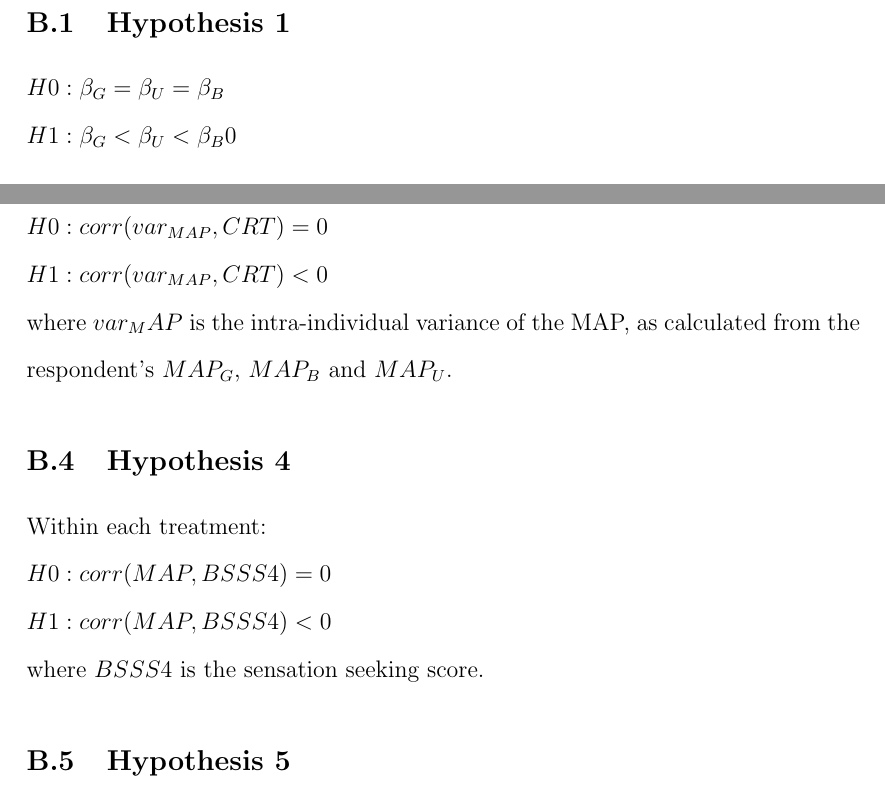
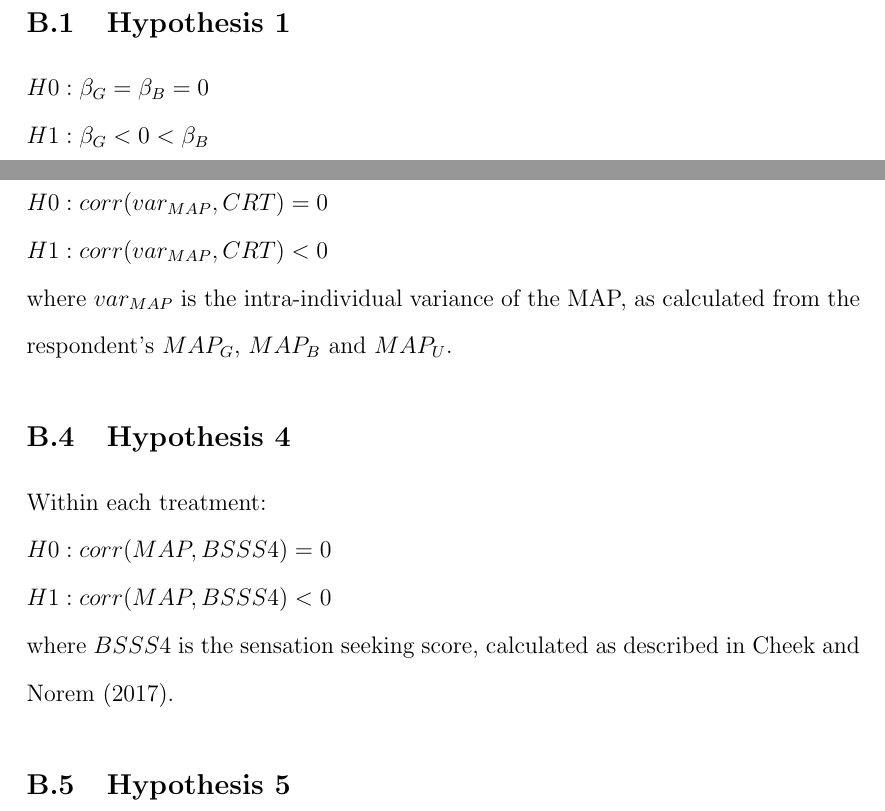
Before and after one commit to Maruiu/MAP_elicitation, a LaTeX document (Pre-analysis_plan.tex): two parts of pages 16 and 17 of 44, joined at a grey line, cut so that both start at the same text, the shorter picture padded with empty space. Compiled offline with pdfLaTeX.

Commit message:
I made minor corrections to formal statements of hypotheses 1 and 3 in Appendix B, and I added comments to the Instructions_prolific file.

```diff
--- a/Pre-analysis_plan.tex
+++ b/Pre-analysis_plan.tex
@@ -453,8 +453,8 @@ In this case, the MAPs which maximize participants' utility in the three treatme
 \renewcommand{\thetable}{B.\arabic{table}}
 
 \subsection{Hypothesis 1}
-$H0: \beta_G = \beta_U = \beta_B \\
-H1: \beta_G < \beta_U < \beta_B 0$
+$H0: \beta_G = \beta_B = 0 \\
+H1: \beta_G < 0 < \beta_B$
 
 \subsection{Hypothesis 2}
 Within each treatment:
@@ -478,7 +478,7 @@ Within individuals:
 \noindent $H0: corr(var_{MAP},CRT) = 0 \\
 H1: corr(var_{MAP},CRT) < 0$
 
-\noindent where $var_MAP$ is the intra-individual variance of the MAP, as calculated from the respondent's $MAP_G$, $MAP_B$ and $MAP_U$.
+\noindent where $var_{MAP}$ is the intra-individual variance of the MAP, as calculated from the respondent's $MAP_G$, $MAP_B$ and $MAP_U$.
 
 \subsection{Hypothesis 4}
 Within each treatment:
@@ -486,7 +486,7 @@ Within each treatment:
 \noindent $H0: corr(MAP,BSSS4) = 0 \\
 H1: corr(MAP,BSSS4) < 0$
 
-\noindent where $BSSS4$ is the sensation seeking score.
+\noindent where $BSSS4$ is the sensation seeking score, calculated as described in \cite{Cheek2017}.
 
 \subsection{Hypothesis 5}
 Within individuals:
```
Also changed, not shown: Instructions_Prolific.pdf, 1 other file.
